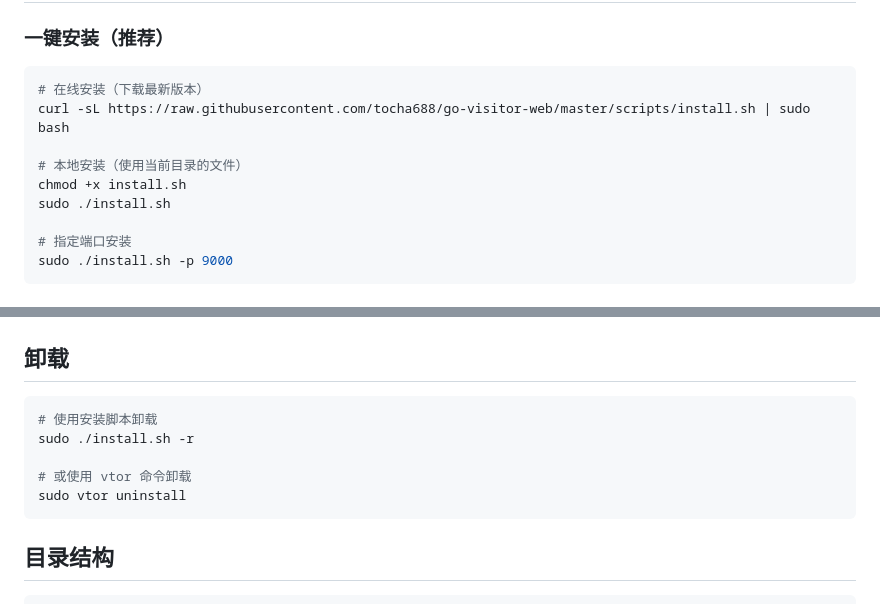
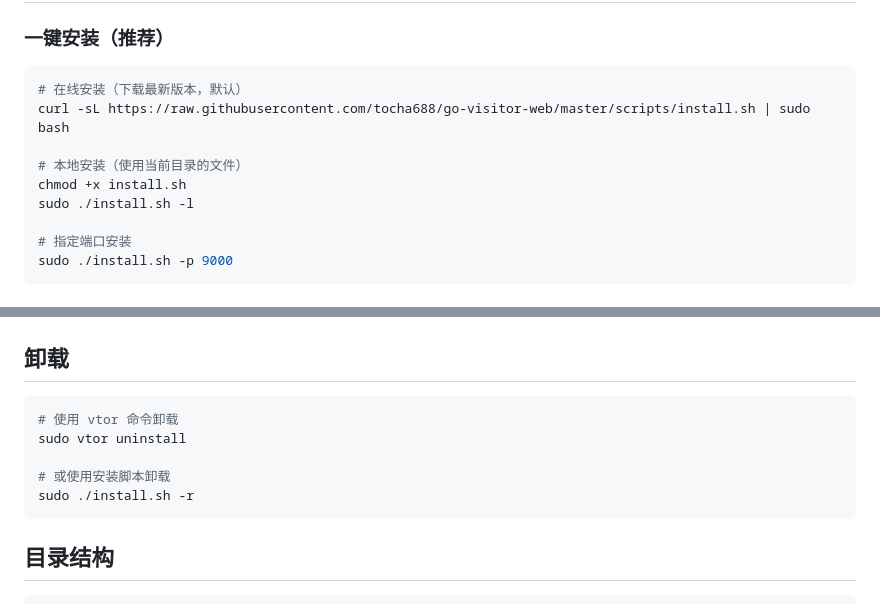
Before and after one commit to tocha688/go-visitor-web, a Markdown page: README.md, 2 parts joined by grey strips. GitHub-like rendering.

Commit message:
Update README: default install is now online

````diff
--- a/README.md
+++ b/README.md
@@ -17,12 +17,12 @@
 ### 一键安装（推荐）
 
 ```bash
-# 在线安装（下载最新版本）
+# 在线安装（下载最新版本，默认）
 curl -sL https://raw.githubusercontent.com/tocha688/go-visitor-web/master/scripts/install.sh | sudo bash
 
 # 本地安装（使用当前目录的文件）
 chmod +x install.sh
-sudo ./install.sh
+sudo ./install.sh -l
 
 # 指定端口安装
 sudo ./install.sh -p 9000
@@ -81,11 +81,11 @@ vtor uninstall          # 卸载（需确认）
 ## 卸载
 
 ```bash
-# 使用安装脚本卸载
+# 使用 vtor 命令卸载
+sudo vtor uninstall
+
+# 或使用安装脚本卸载
 sudo ./install.sh -r
-
-# 或使用 vtor 命令卸载
-sudo vtor uninstall
 ```
 
 ## 目录结构
````
